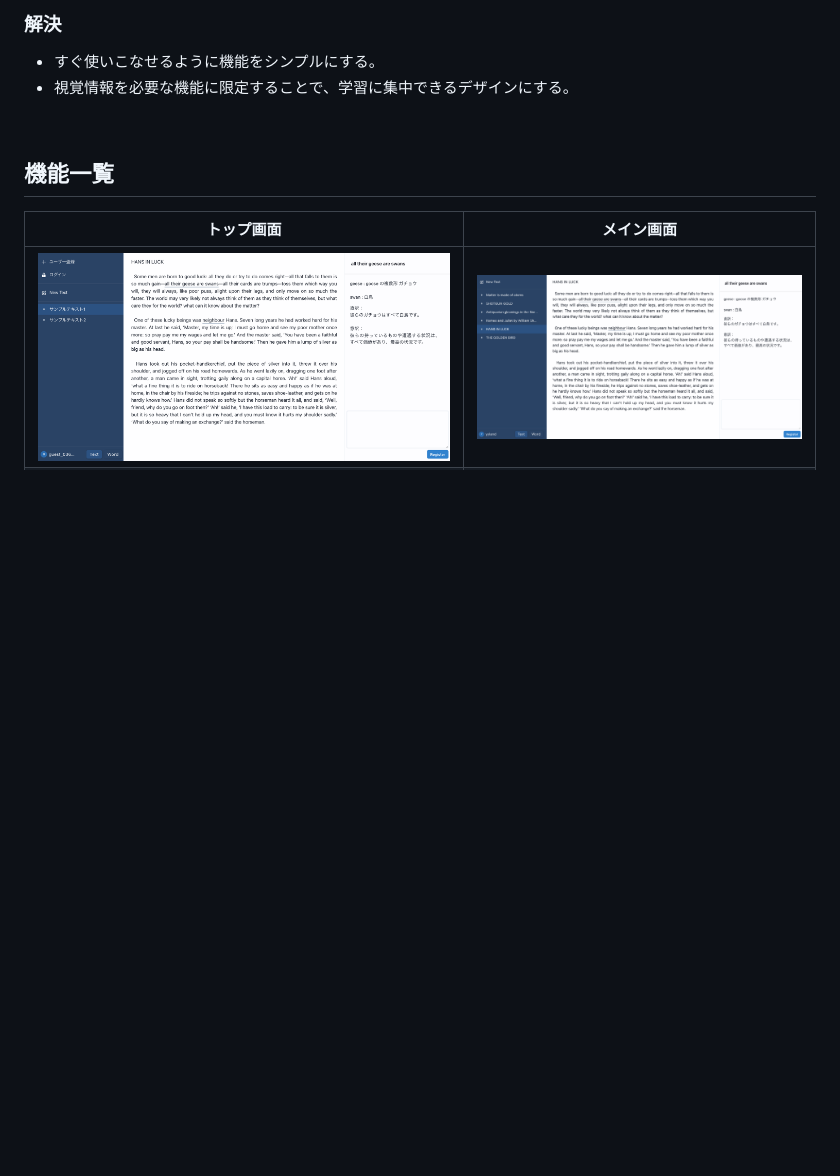
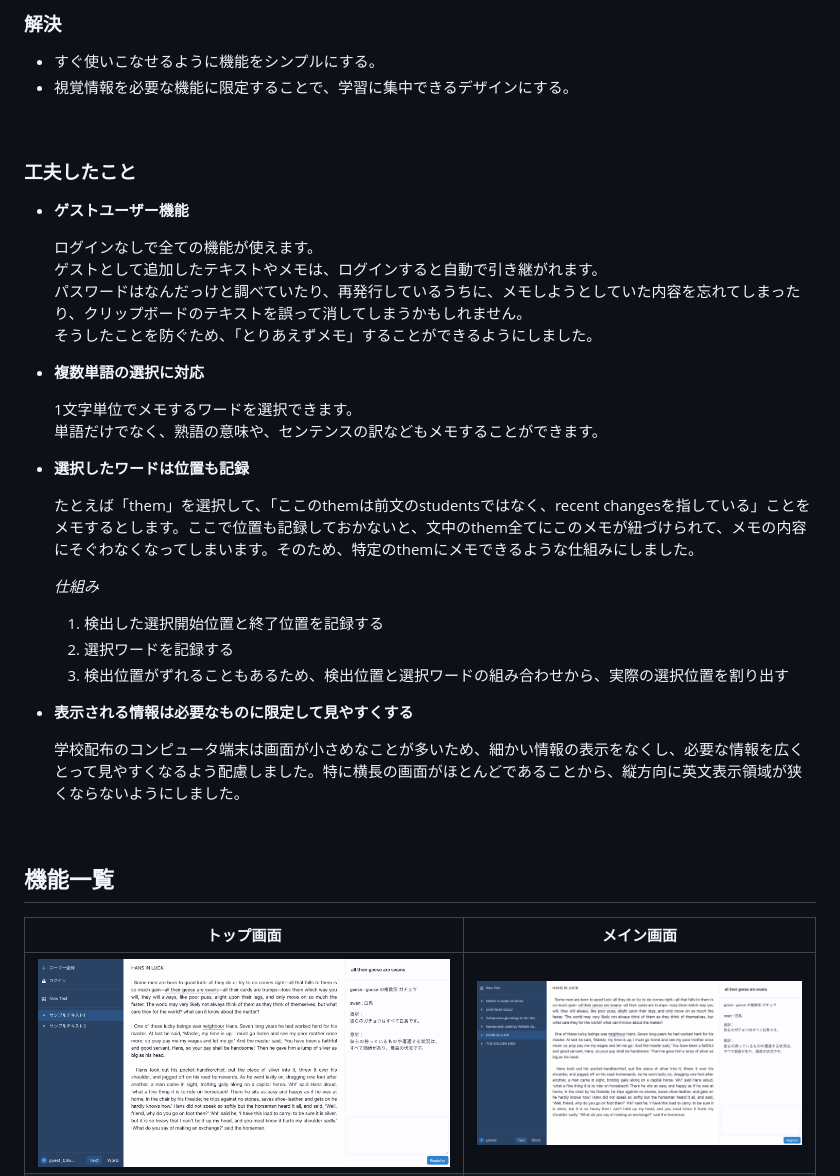
Before and after one commit to yyland/EibunMemo, a Markdown page: README.md, the part around one of its changes. GitHub-like rendering; blank space fills up the shorter version.

```diff
--- a/README.md
+++ b/README.md
@@ -36,6 +32,36 @@
 
 - すぐ使いこなせるように機能をシンプルにする。
 - 視覚情報を必要な機能に限定することで、学習に集中できるデザインにする。
+
+<br>
+
+### 工夫したこと
+
+- **ゲストユーザー機能**
+
+  ログインなしで全ての機能が使えます。
+  ゲストとして追加したテキストやメモは、ログインすると自動で引き継がれます。
+  パスワードはなんだっけと調べていたり、再発行しているうちに、メモしようとしていた内容を忘れてしまったり、クリップボードのテキストを誤って消してしまうかもしれません。
+  そうしたことを防ぐため、「とりあえずメモ」することができるようにしました。
+
+- **複数単語の選択に対応**
+
+  1文字単位でメモするワードを選択できます。
+  単語だけでなく、熟語の意味や、センテンスの訳などもメモすることができます。
+
+- **選択したワードは位置も記録**
+
+  たとえば「them」を選択して、「ここのthemは前文のstudentsではなく、recent changesを指している」ことをメモするとします。ここで位置も記録しておかないと、文中のthem全てにこのメモが紐づけられて、メモの内容にそぐわなくなってしまいます。そのため、特定のthemにメモできるような仕組みにしました。
+
+  _仕組み_
+  1. 検出した選択開始位置と終了位置を記録する
+  2. 選択ワードを記録する
+  3. 検出位置がずれることもあるため、検出位置と選択ワードの組み合わせから、実際の選択位置を割り出す
+
+- **表示される情報は必要なものに限定して見やすくする**
+
+  学校配布のコンピュータ端末は画面が小さめなことが多いため、細かい情報の表示をなくし、必要な情報を広くとって見やすくなるよう配慮しました。特に横長の画面がほとんどであることから、縦方向に英文表示領域が狭くならないようにしました。
+
 
 <br>
 
```
Also changed, not shown: other parts of README.md (+37 -11 lines).
